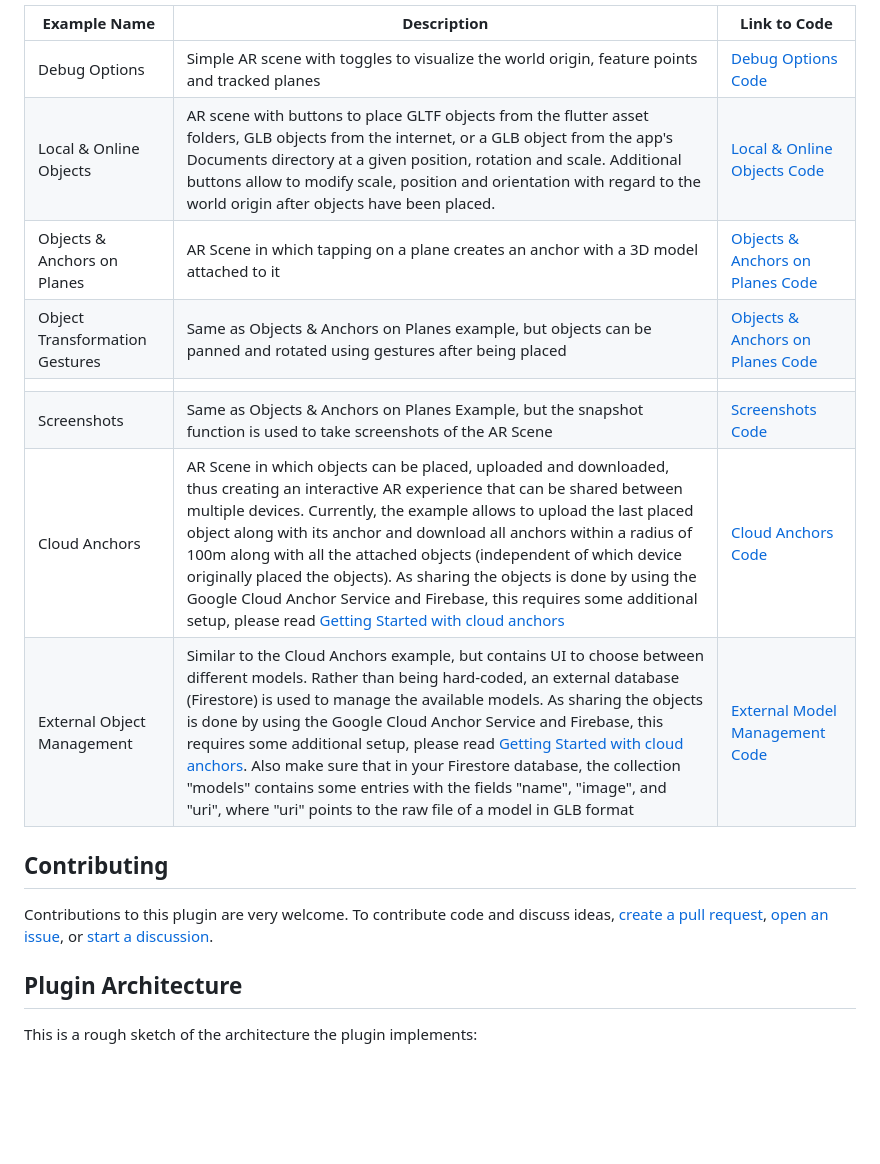
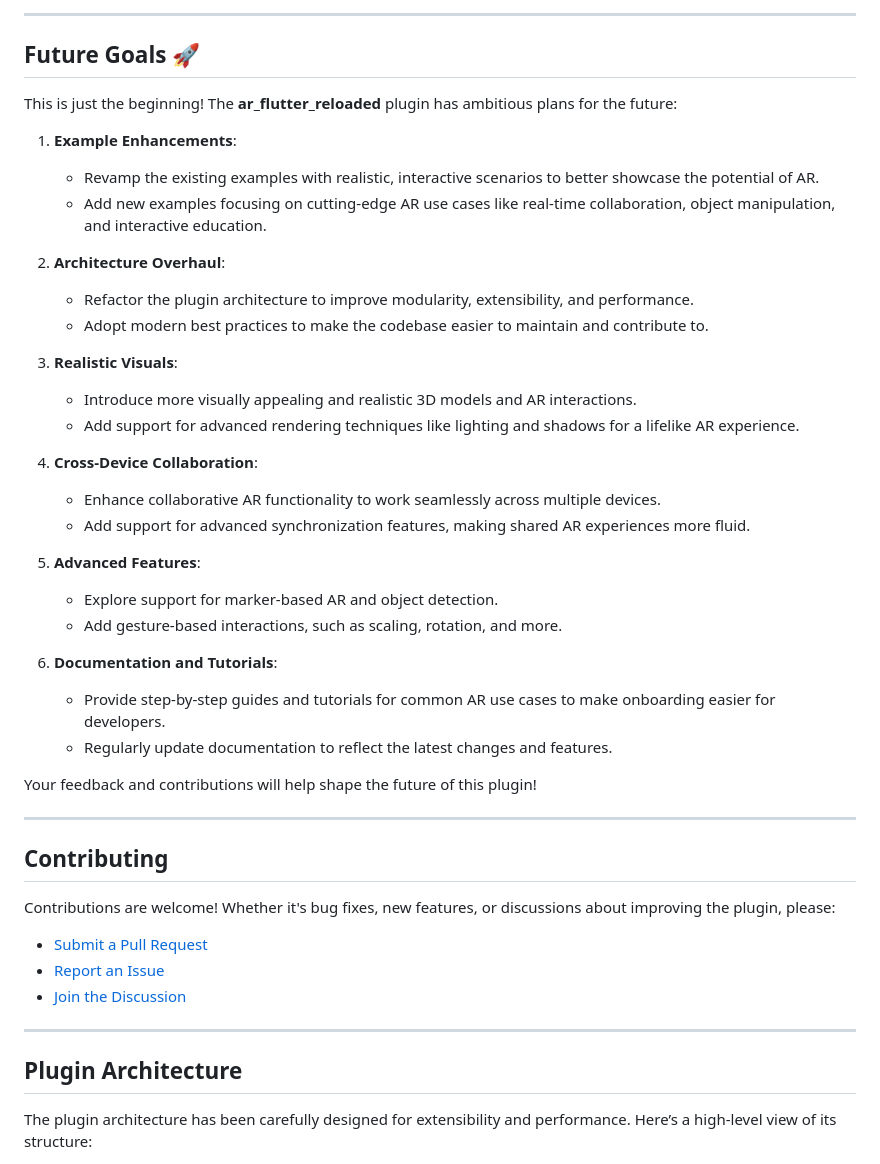
Before and after one commit to TheJenilDGohel/ar_flutter_reloaded, a Markdown page: README.md, the part around one of its changes. Drawn GitHub-style; blank space fills up the shorter version.

```diff
--- a/README.md
+++ b/README.md
@@ -83,20 +77,48 @@ To try out the plugin, it is best to have a look at one of the following example
 
-| Example Name                   | Description                                                                                                                                                                                                                                                                                                                                                                                                                                                                                                                                                                                              | Link to Code                                                                                                                                         |
-| ------------------------------ | -------------------------------------------------------------------------------------------------------------------------------------------------------------------------------------------------------------------------------------------------------------------------------------------------------------------------------------------------------------------------------------------------------------------------------------------------------------------------------------------------------------------------------------------------------------------------------------------------------- | ---------------------------------------------------------------------------------------------------------------------------------------------------- |
-| Debug Options                  | Simple AR scene with toggles to visualize the world origin, feature points and tracked planes                                                                                                                                                                                                                                                                                                                                                                                                                                                                                                            | [Debug Options Code](https://github.com/CariusLars/ar_flutter_plugin/blob/main/example/lib/examples/debugoptionsexample.dart)                        |
-| Local & Online Objects          | AR scene with buttons to place GLTF objects from the flutter asset folders, GLB objects from the internet, or a GLB object from the app's Documents directory at a given position, rotation and scale. Additional buttons allow to modify scale, position and orientation with regard to the world origin after objects have been placed.                                                                                                                                                                                                                                                                | [Local & Online Objects Code](https://github.com/CariusLars/ar_flutter_plugin/blob/main/example/lib/examples/localandwebobjectsexample.dart)         |
-| Objects & Anchors on Planes    | AR Scene in which tapping on a plane creates an anchor with a 3D model attached to it                                                                                                                                                                                                                                                                                                                                                                                                                                                                                                                    | [Objects & Anchors on Planes Code](https://github.com/CariusLars/ar_flutter_plugin/blob/main/example/lib/examples/objectgesturesexample.dart)        |
-| Object Transformation Gestures | Same as Objects & Anchors on Planes example, but objects can be panned and rotated using gestures after being placed                                                                                                                                                                                                                                                                                                                                                                                                                                                                                     | [Objects & Anchors on Planes Code](https://github.com/CariusLars/ar_flutter_plugin/blob/main/example/lib/examples/objectsonplanesexample.dart)       |
-|                                |
-| Screenshots                    | Same as Objects & Anchors on Planes Example, but the snapshot function is used to take screenshots of the AR Scene                                                                                                                                                                                                                                                                                                                                                                                                                                                                                       | [Screenshots Code](https://github.com/CariusLars/ar_flutter_plugin/blob/main/example/lib/examples/screenshotexample.dart)                            |
-| Cloud Anchors                  | AR Scene in which objects can be placed, uploaded and downloaded, thus creating an interactive AR experience that can be shared between multiple devices. Currently, the example allows to upload the last placed object along with its anchor and download all anchors within a radius of 100m along with all the attached objects (independent of which device originally placed the objects). As sharing the objects is done by using the Google Cloud Anchor Service and Firebase, this requires some additional setup, please read [Getting Started with cloud anchors](cloudAnchorSetup.md)        | [Cloud Anchors Code](https://github.com/CariusLars/ar_flutter_plugin/blob/main/example/lib/examples/cloudanchorexample.dart)                         |
-| External Object Management     | Similar to the Cloud Anchors example, but contains UI to choose between different models. Rather than being hard-coded, an external database (Firestore) is used to manage the available models. As sharing the objects is done by using the Google Cloud Anchor Service and Firebase, this requires some additional setup, please read [Getting Started with cloud anchors](cloudAnchorSetup.md). Also make sure that in your Firestore database, the collection "models" contains some entries with the fields "name", "image", and "uri", where "uri" points to the raw file of a model in GLB format | [External Model Management Code](https://github.com/CariusLars/ar_flutter_plugin/blob/main/example/lib/examples/externalmodelmanagementexample.dart) |
+---
+
+## Future Goals 🚀
+
+This is just the beginning! The **ar_flutter_reloaded** plugin has ambitious plans for the future:
+
+1. **Example Enhancements**:
+   - Revamp the existing examples with realistic, interactive scenarios to better showcase the potential of AR.
+   - Add new examples focusing on cutting-edge AR use cases like real-time collaboration, object manipulation, and interactive education.
+
+2. **Architecture Overhaul**:
+   - Refactor the plugin architecture to improve modularity, extensibility, and performance.
+   - Adopt modern best practices to make the codebase easier to maintain and contribute to.
+
+3. **Realistic Visuals**:
+   - Introduce more visually appealing and realistic 3D models and AR interactions.
+   - Add support for advanced rendering techniques like lighting and shadows for a lifelike AR experience.
+
+4. **Cross-Device Collaboration**:
+   - Enhance collaborative AR functionality to work seamlessly across multiple devices.
+   - Add support for advanced synchronization features, making shared AR experiences more fluid.
+
+5. **Advanced Features**:
+   - Explore support for marker-based AR and object detection.
+   - Add gesture-based interactions, such as scaling, rotation, and more.
+
+6. **Documentation and Tutorials**:
+   - Provide step-by-step guides and tutorials for common AR use cases to make onboarding easier for developers.
+   - Regularly update documentation to reflect the latest changes and features.
+
+Your feedback and contributions will help shape the future of this plugin!
+
+---
 
 ## Contributing
 
-Contributions to this plugin are very welcome. To contribute code and discuss ideas, [create a pull request](https://github.com/CariusLars/ar_flutter_plugin/compare), [open an issue](https://github.com/CariusLars/ar_flutter_plugin/issues/new), or [start a discussion](https://github.com/CariusLars/ar_flutter_plugin/discussions).
+Contributions are welcome! Whether it's bug fixes, new features, or discussions about improving the plugin, please:
+- [Submit a Pull Request](https://github.com/TheJenilDGohel/ar_flutter_reloaded/pulls)
+- [Report an Issue](https://github.com/TheJenilDGohel/ar_flutter_reloaded/issues)
+- [Join the Discussion](https://github.com/TheJenilDGohel/ar_flutter_reloaded/discussions)
+
+---
 
 ## Plugin Architecture
 
-This is a rough sketch of the architecture the plugin implements:
+The plugin architecture has been carefully designed for extensibility and performance. Here’s a high-level view of its structure:
 
```
Also changed, not shown: other parts of README.md (+47 -49 lines).
